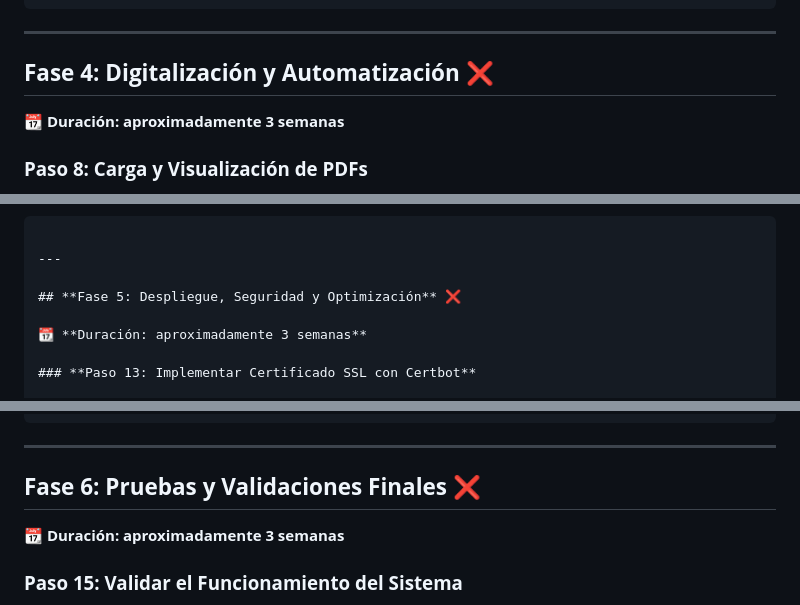
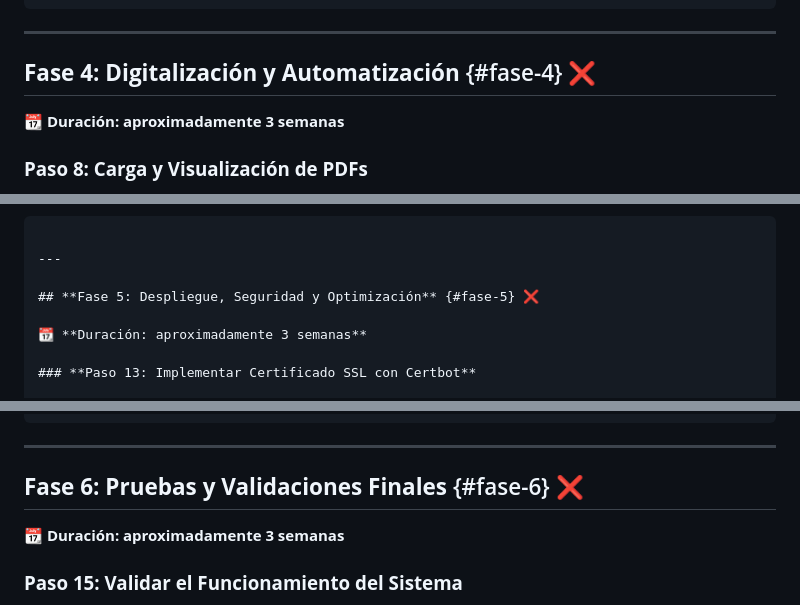
Before and after one commit to StickersHUB1/AUTRA, a Markdown page: README.md, 3 parts joined by grey strips. Rendered like a GitHub page.

```diff
--- a/README.md
+++ b/README.md
@@ -199,7 +199,7 @@ mkdir -p digitalizacion/frontend/css digitalizacion/frontend/js digitalizacion/f
 
 ---
 
-## **Fase 4: Digitalización y Automatización** ❌
+## **Fase 4: Digitalización y Automatización** {#fase-4} ❌
 
 📆 **Duración: aproximadamente 3 semanas**
 
@@ -386,7 +386,7 @@ const pdfParse = require('pdf-parse');
 
 ---
 
-## **Fase 5: Despliegue, Seguridad y Optimización** ❌
+## **Fase 5: Despliegue, Seguridad y Optimización** {#fase-5} ❌
 
 📆 **Duración: aproximadamente 3 semanas**
 
@@ -433,7 +433,7 @@ pm2 startup
 
 ---
 
-## **Fase 6: Pruebas y Validaciones Finales** ❌
+## **Fase 6: Pruebas y Validaciones Finales** {#fase-6} ❌
 
 📆 **Duración: aproximadamente 3 semanas**
 
```
Also changed, not shown: other parts of README.md (+4 -4 lines).
